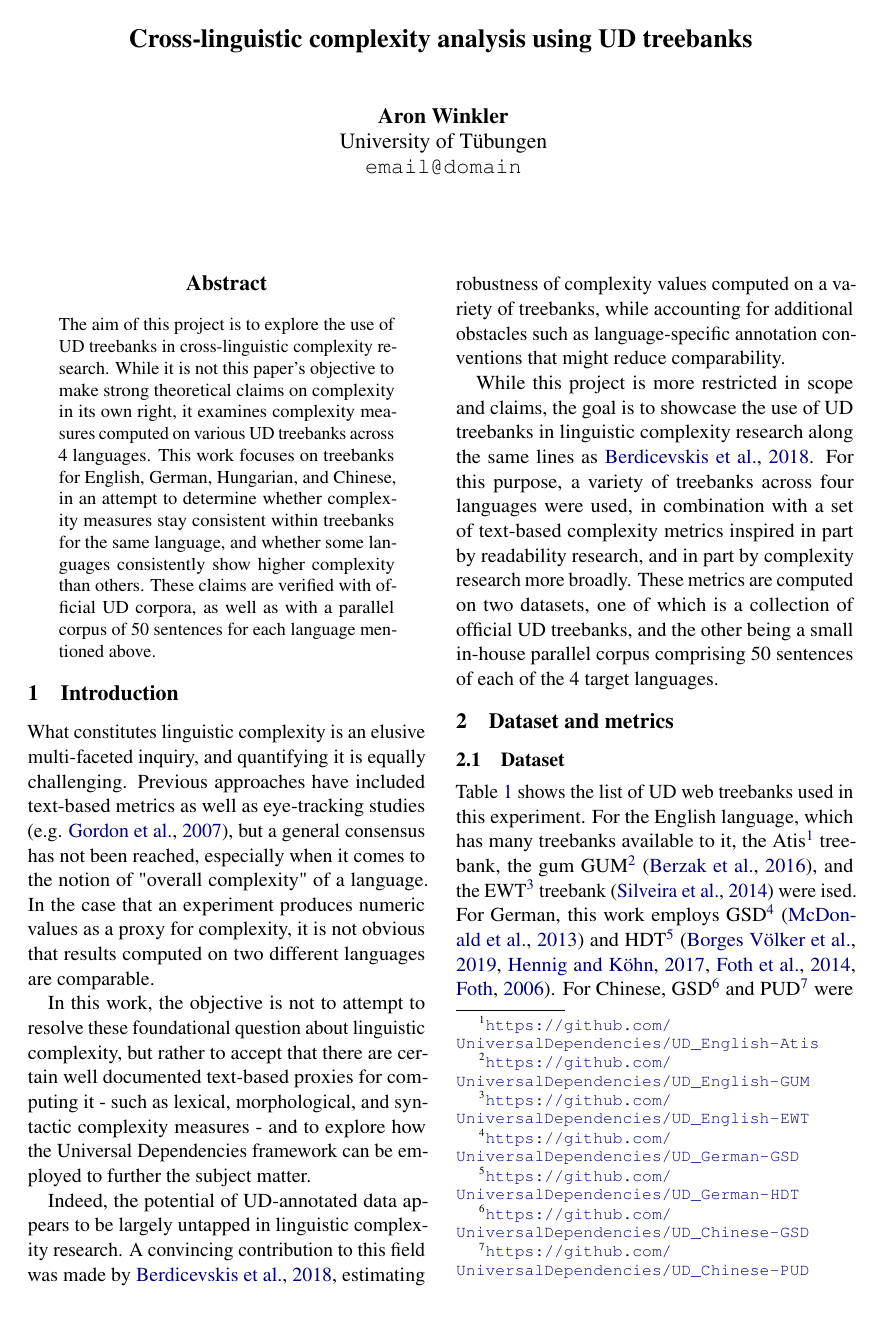
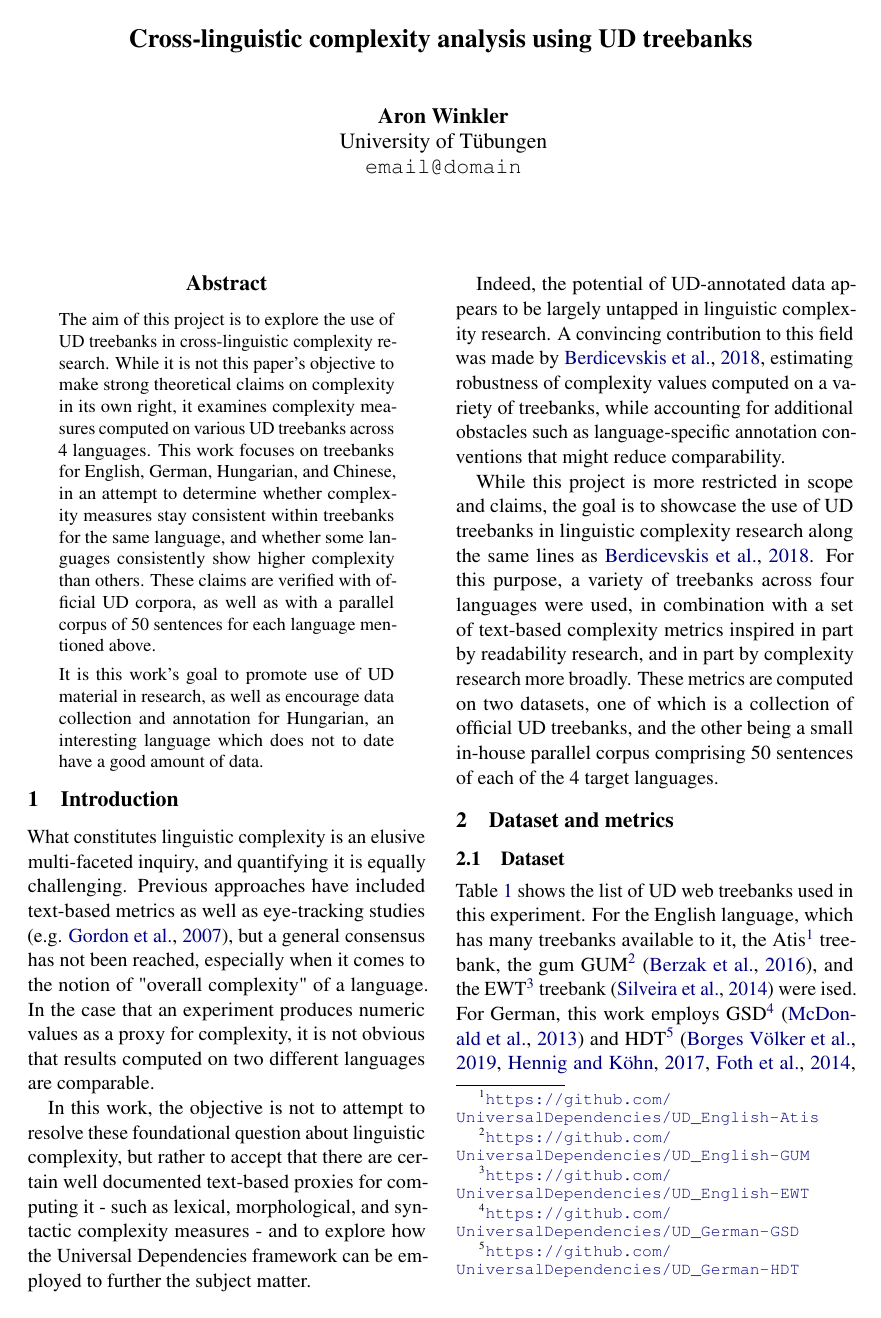
Before and after one commit to waron97/dtdp-final-paper, a LaTeX paper (paper/paper.tex): page 1 of 6. The pictures show the PDF file paper/paper.pdf that the author committed with the source.

Commit message:
update abstract

```diff
--- a/paper/paper.tex
+++ b/paper/paper.tex
@@ -22,8 +22,9 @@
 \begin{document}
 \maketitle
 \begin{abstract}
-    The aim of this project is to explore the use of UD treebanks in cross-linguistic complexity research. While it is not this paper's objective to make strong theoretical claims on complexity in its own right, it examines complexity measures computed on various UD treebanks across 4 languages. This work focuses on treebanks for English, German, Hungarian, and Chinese, in an attempt to determine whether complexity measures stay consistent within treebanks for the same language, and whether some languages consistently show higher complexity than others.
-    These claims are verified with official UD corpora, as well as with a parallel corpus of 50 sentences for each language mentioned above.
+    The aim of this project is to explore the use of UD treebanks in cross-linguistic complexity research. While it is not this paper's objective to make strong theoretical claims on complexity in its own right, it examines complexity measures computed on various UD treebanks across 4 languages. This work focuses on treebanks for English, German, Hungarian, and Chinese, in an attempt to determine whether complexity measures stay consistent within treebanks for the same language, and whether some languages consistently show higher complexity than others. These claims are verified with official UD corpora, as well as with a parallel corpus of 50 sentences for each language mentioned above.
+
+    It is this work's goal to promote use of UD material in research, as well as encourage data collection and annotation for Hungarian, an interesting language which does not to date have a good amount of data.
 \end{abstract}
 
 \section{Introduction}
```
Also changed, not shown: paper/paper.pdf.
